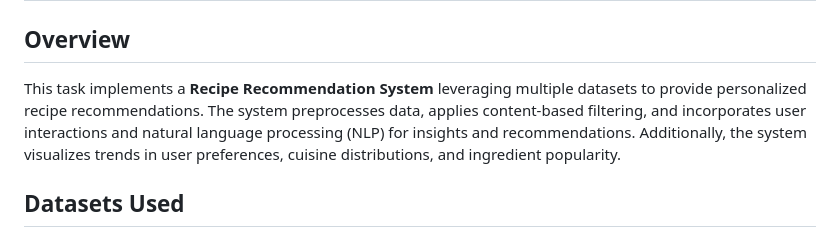
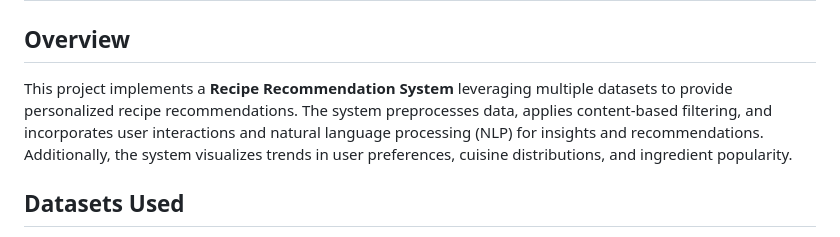
Before and after one commit to brainbotsector/recipe_recommender, a Markdown page: README.md, the part around the change. Rendered like a GitHub page.

```diff
--- a/README.md
+++ b/README.md
@@ -1,7 +1,7 @@
 # Recipe Recommendation System
 
 ## Overview
-This task implements a **Recipe Recommendation System** leveraging multiple datasets to provide personalized recipe recommendations. The system preprocesses data, applies content-based filtering, and incorporates user interactions and natural language processing (NLP) for insights and recommendations. Additionally, the system visualizes trends in user preferences, cuisine distributions, and ingredient popularity.
+This project implements a **Recipe Recommendation System** leveraging multiple datasets to provide personalized recipe recommendations. The system preprocesses data, applies content-based filtering, and incorporates user interactions and natural language processing (NLP) for insights and recommendations. Additionally, the system visualizes trends in user preferences, cuisine distributions, and ingredient popularity.
 
 ## Datasets Used
 1. **[Recipe1M+ Dataset](https://www.kaggle.com/datasets/saldenisov/recipenlg/data):**
```
